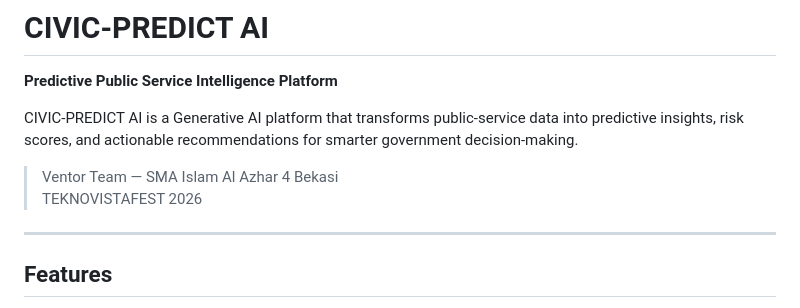
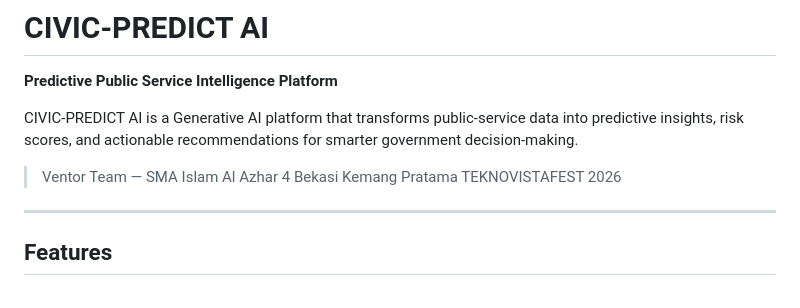
Before and after one commit to jafanu/CivicPredictTeknov, a Markdown page: README.md, the part around the change. Rendered like a GitHub page.

Commit message:
Update team name and event details in README

```diff
--- a/README.md
+++ b/README.md
@@ -4,7 +4,7 @@
 
 CIVIC-PREDICT AI is a Generative AI platform that transforms public-service data into predictive insights, risk scores, and actionable recommendations for smarter government decision-making.
 
-> Ventor Team — SMA Islam Al Azhar 4 Bekasi
+> Ventor Team — SMA Islam Al Azhar 4 Bekasi Kemang Pratama
 > TEKNOVISTAFEST 2026
 
 ---
```
